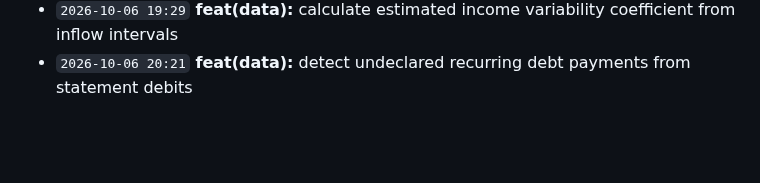
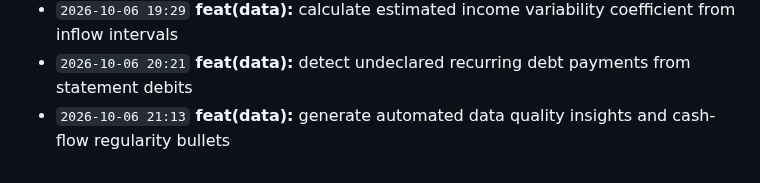
Before and after one commit to Edwin420s/NexusFin, a Markdown page: docs/CHANGELOG.md, the part around the change. GitHub-like rendering; blank space fills up the shorter version.

Commit message:
feat(data): generate automated data quality insights and cash-flow regularity bullets

```diff
--- a/docs/CHANGELOG.md
+++ b/docs/CHANGELOG.md
@@ -71,3 +71,4 @@ A granular, verifiable record of product development, actuarial modeling, data g
 - `2026-10-06 18:36` **feat(data):** compute net operating cash flow from verified transactions
 - `2026-10-06 19:29` **feat(data):** calculate estimated income variability coefficient from inflow intervals
 - `2026-10-06 20:21` **feat(data):** detect undeclared recurring debt payments from statement debits
+- `2026-10-06 21:13` **feat(data):** generate automated data quality insights and cash-flow regularity bullets
```
